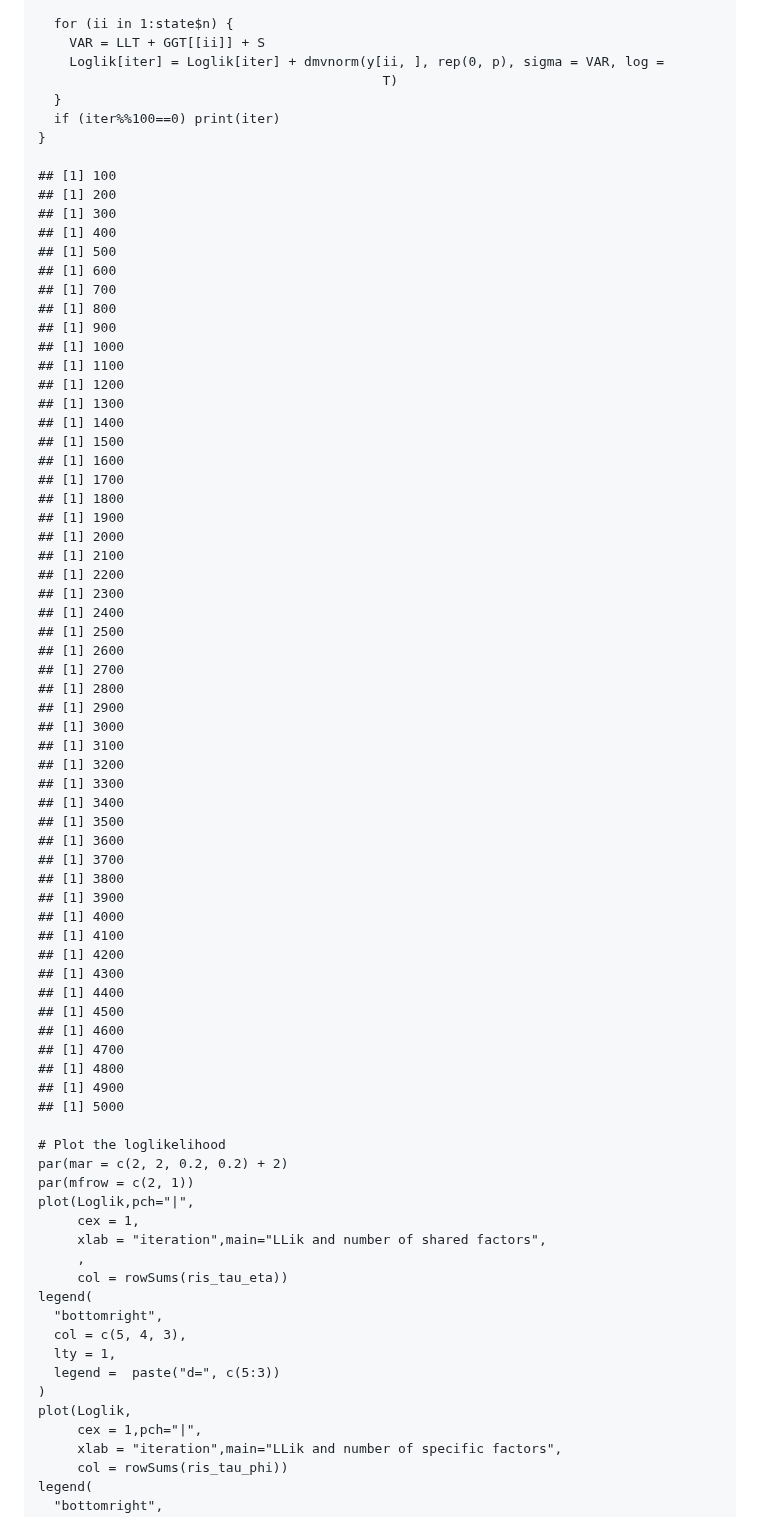
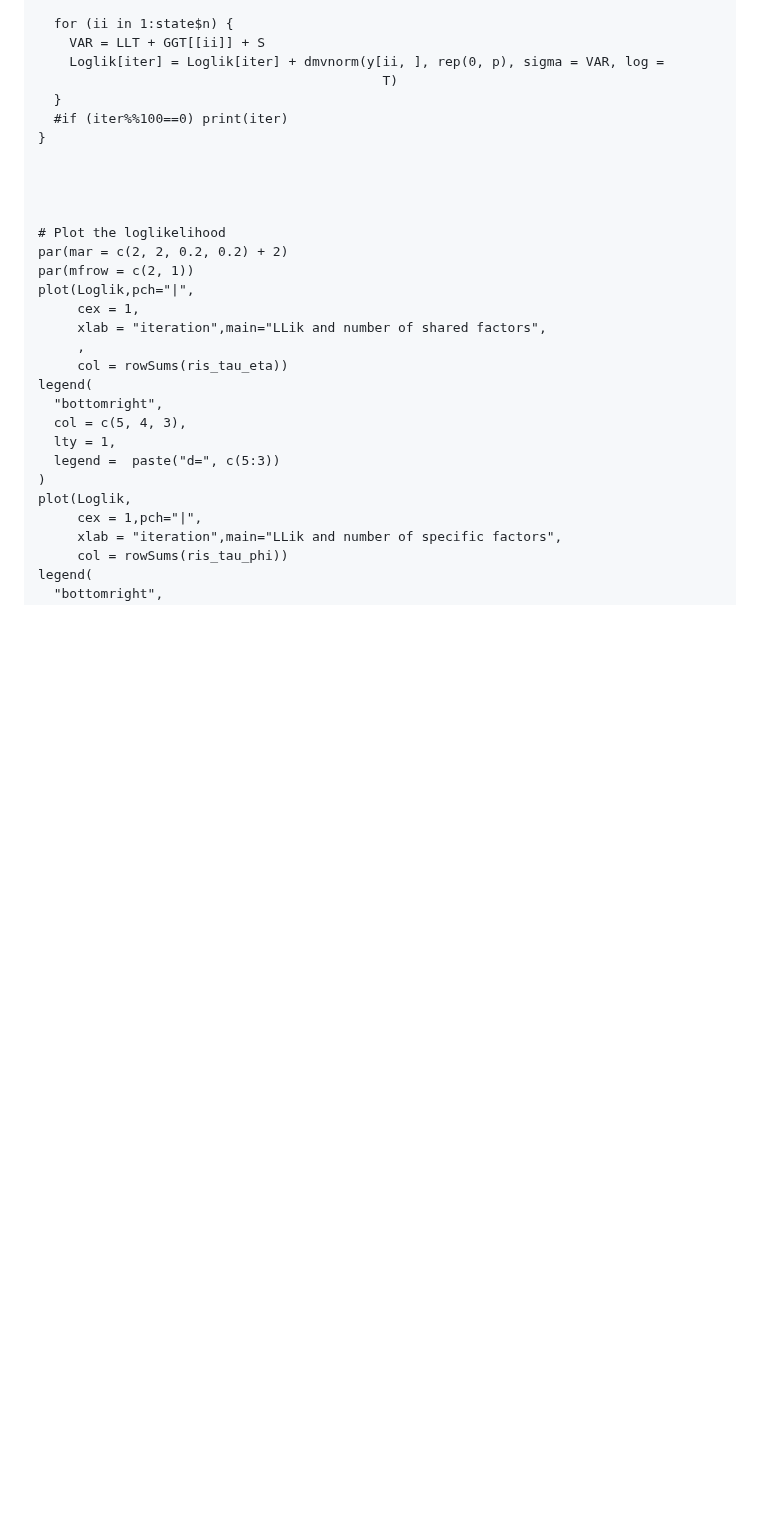
Before and after one commit to elenabortolato/APAFA, a Markdown page: workflow.md, the part around the change. Rendered like a GitHub page; blank space fills up the shorter version.

```diff
--- a/workflow.md
+++ b/workflow.md
@@ -388,59 +388,11 @@ matrices to store results of MCMC
         Loglik[iter] = Loglik[iter] + dmvnorm(y[ii, ], rep(0, p), sigma = VAR, log =
                                                 T)
       }
-      if (iter%%100==0) print(iter)
+      #if (iter%%100==0) print(iter)
     }
 
-    ## [1] 100
-    ## [1] 200
-    ## [1] 300
-    ## [1] 400
-    ## [1] 500
-    ## [1] 600
-    ## [1] 700
-    ## [1] 800
-    ## [1] 900
-    ## [1] 1000
-    ## [1] 1100
-    ## [1] 1200
-    ## [1] 1300
-    ## [1] 1400
-    ## [1] 1500
-    ## [1] 1600
-    ## [1] 1700
-    ## [1] 1800
-    ## [1] 1900
-    ## [1] 2000
-    ## [1] 2100
-    ## [1] 2200
-    ## [1] 2300
-    ## [1] 2400
-    ## [1] 2500
-    ## [1] 2600
-    ## [1] 2700
-    ## [1] 2800
-    ## [1] 2900
-    ## [1] 3000
-    ## [1] 3100
-    ## [1] 3200
-    ## [1] 3300
-    ## [1] 3400
-    ## [1] 3500
-    ## [1] 3600
-    ## [1] 3700
-    ## [1] 3800
-    ## [1] 3900
-    ## [1] 4000
-    ## [1] 4100
-    ## [1] 4200
-    ## [1] 4300
-    ## [1] 4400
-    ## [1] 4500
-    ## [1] 4600
-    ## [1] 4700
-    ## [1] 4800
-    ## [1] 4900
-    ## [1] 5000
+
+
 
     # Plot the loglikelihood
     par(mar = c(2, 2, 0.2, 0.2) + 2)
```
